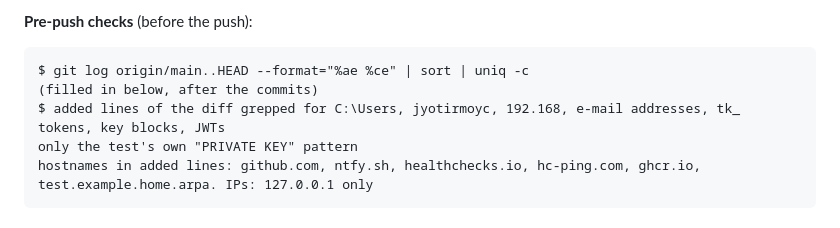
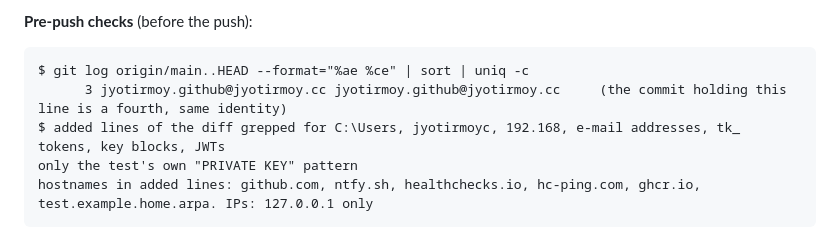
Before and after one commit to purrMonster/persianPerch, a Markdown page: runbook.md, the part around the change. Drawn GitHub-style.

Commit message:
runbook: M6 pre-push identities
Co-Authored-By: Claude Sonnet 5.5 <noreply@anthropic.com>

````diff
--- a/runbook.md
+++ b/runbook.md
@@ -106,7 +106,7 @@ rules and admin hosts, Homepage tile, roastery `local.env.example`), `apply.sh`
 **Pre-push checks** (before the push):
 ```
 $ git log origin/main..HEAD --format="%ae %ce" | sort | uniq -c
-(filled in below, after the commits)
+      3 jyotirmoy.github@jyotirmoy.cc jyotirmoy.github@jyotirmoy.cc     (the commit holding this line is a fourth, same identity)
 $ added lines of the diff grepped for C:\Users, jyotirmoyc, 192.168, e-mail addresses, tk_ tokens, key blocks, JWTs
 only the test's own "PRIVATE KEY" pattern
 hostnames in added lines: github.com, ntfy.sh, healthchecks.io, hc-ping.com, ghcr.io, test.example.home.arpa. IPs: 127.0.0.1 only
````
